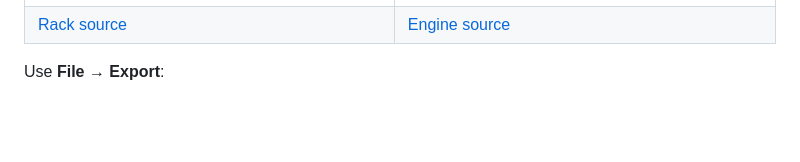
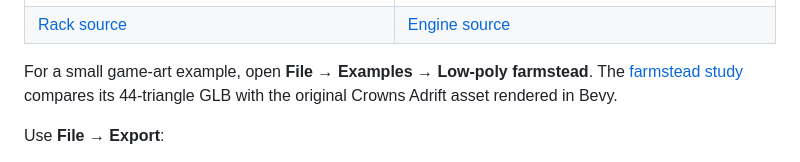
Before and after one commit to holyfurries/spice-cad, a Markdown page: README.md, the part around the change. Rendered like a GitHub page; blank space fills up the shorter version.

Commit message:
feat: add low-poly farmstead example

```diff
--- a/README.md
+++ b/README.md
@@ -50,6 +50,10 @@ press **F** over the viewport to frame the model.
 | ![Exploded spice rack with four colored parts and dovetail joints](docs/images/spice-rack.png) | ![Rocket engine with a chamber, nozzle, and mounting plate](docs/images/rocket-engine.png) |
 | [Rack source](examples/rack-parts.luau)                                                          | [Engine source](examples/rocket-engine.luau)                                                 |
 
+For a small game-art example, open **File → Examples → Low-poly farmstead**.
+The [farmstead study](docs/modeling.md#low-poly-game-asset-study) compares its
+44-triangle GLB with the original Crowns Adrift asset rendered in Bevy.
+
 Use **File → Export**:
 
 - **3D print · STEP + STL** writes separate parts in their print placements.
```
Also changed, not shown: docs/modeling.md (+33 -0 lines), docs/images/farmstead-comparison.png (added), 5 other files.
